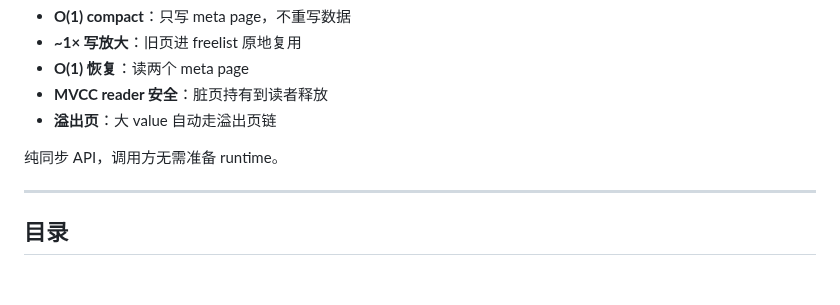
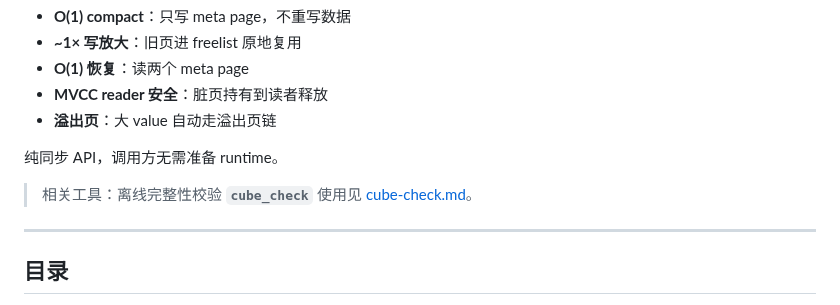
Before and after one commit to tt67wq/cube_db, a Markdown page: docs/usage.md, the part around the change. GitHub-like rendering; blank space fills up the shorter version.

```diff
--- a/docs/usage.md
+++ b/docs/usage.md
@@ -9,6 +9,8 @@ cube_db 是一个用 Zig 0.16.0 编写的嵌入式键值存储引擎。固定页
 - **溢出页**：大 value 自动走溢出页链
 
 纯同步 API，调用方无需准备 runtime。
+
+> 相关工具：离线完整性校验 **`cube_check`** 使用见 [cube-check.md](cube-check.md)。
 
 ---
 
```
Also changed, not shown: README.md (+2 -1 lines), docs/cube-check.md (added, +173 -0 lines).
